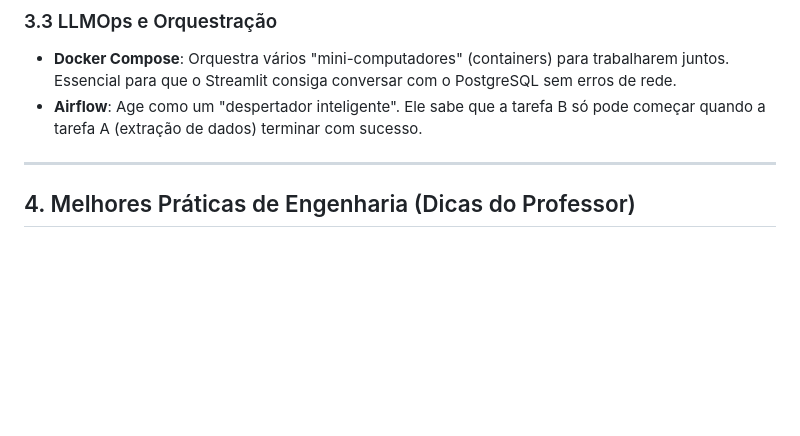
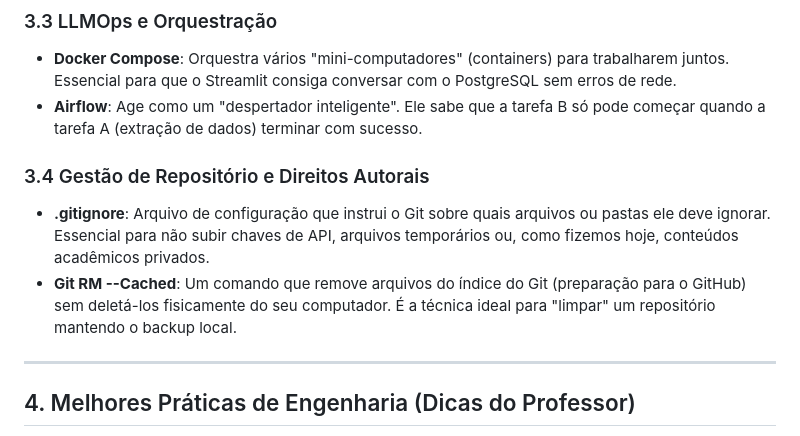
Before and after one commit to alexmabud/Pos-Graduacao-Engenharia-Automacao-Processos-IA-DSA, a Markdown page: ESTUDO.md, the part around the change. Drawn GitHub-style; blank space fills up the shorter version.

Commit message:
docs: add notes on repository management, .gitignore, and git rm --cached to ESTUDO.md

```diff
--- a/ESTUDO.md
+++ b/ESTUDO.md
@@ -43,6 +43,10 @@ O RAG resolve o problema das "Alucinações" dos LLMs:
 - **Docker Compose**: Orquestra vários "mini-computadores" (containers) para trabalharem juntos. Essencial para que o Streamlit consiga conversar com o PostgreSQL sem erros de rede.
 - **Airflow**: Age como um "despertador inteligente". Ele sabe que a tarefa B só pode começar quando a tarefa A (extração de dados) terminar com sucesso.
 
+### 3.4 Gestão de Repositório e Direitos Autorais
+- **.gitignore**: Arquivo de configuração que instrui o Git sobre quais arquivos ou pastas ele deve ignorar. Essencial para não subir chaves de API, arquivos temporários ou, como fizemos hoje, conteúdos acadêmicos privados.
+- **Git RM --Cached**: Um comando que remove arquivos do índice do Git (preparação para o GitHub) sem deletá-los fisicamente do seu computador. É a técnica ideal para "limpar" um repositório mantendo o backup local.
+
 ---
 
 ## 4. Melhores Práticas de Engenharia (Dicas do Professor)
```
